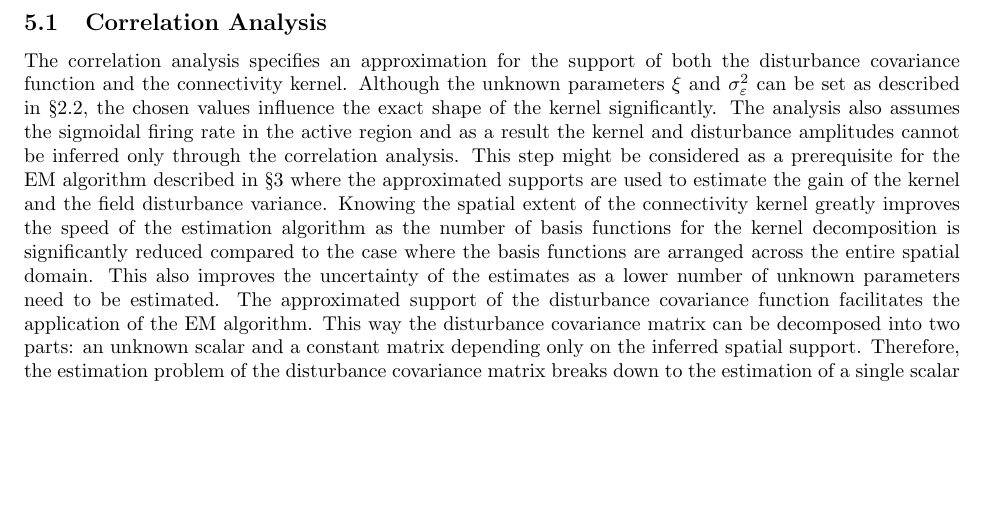
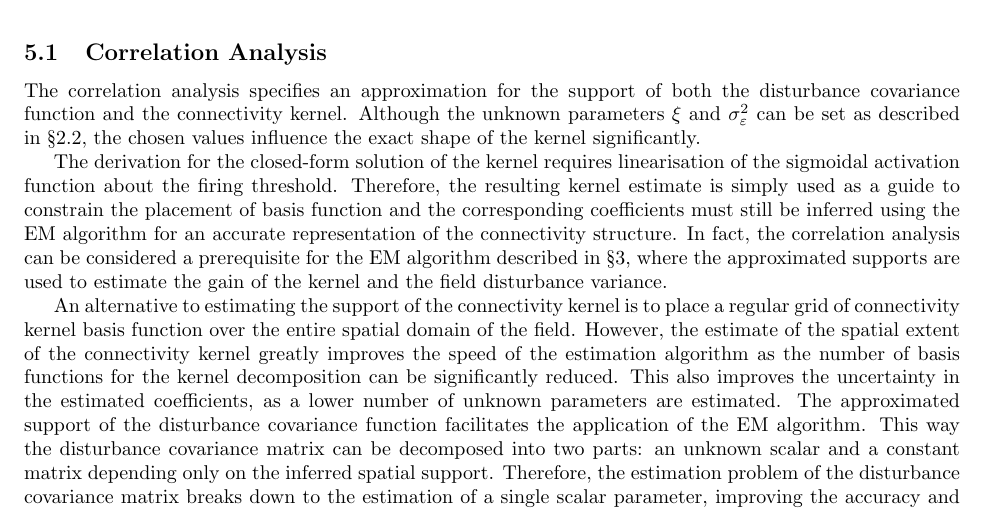
Before and after one commit to mikedewar/BrainIDE, a LaTeX paper (ltx/data_paper/DataPaper.tex): part of page 24 of 32, cut so that both start at the same text, the shorter picture padded with empty space. Compiled offline with pdfLaTeX.

Commit message:
edits to discussion

```diff
--- a/ltx/data_paper/DataPaper.tex
+++ b/ltx/data_paper/DataPaper.tex
@@ -914,7 +914,11 @@ To further investigate the convergence property of the algorithm the parameter e
 This paper is an extension of previous work in developing a framework for subject-specific neural field modelling. The extensions of the previous work include a method for estimating the support of the connectivity kernel and disturbance covariance, and the development of an EM framework for the neural field equations using the URTSS. The EM framework combined with the estimation of the support of the disturbance enables estimation of the temporal disturbance and noise characteristics of the system. Furthermore, by estimating the support of the connectivity kernel we are able to relax the strong assumption of isotropy in the estimated connectivity structure.
 
 \subsection{Correlation Analysis}
-The correlation analysis specifies an approximation for the support of both the disturbance covariance function and the connectivity kernel. Although the unknown parameters $\xi$ and $\sigma_{\varepsilon}^2$ can be set as described in \S\ref{subsec:CorrAnal}, the chosen values influence the exact shape of the kernel significantly. The analysis also assumes the sigmoidal firing rate in the active region and as a result  the kernel and disturbance amplitudes cannot be inferred only through the correlation analysis. This step might be considered as a prerequisite for the EM algorithm described in \S\ref{sec:EstimationAlgorithm} where the approximated supports are used to estimate the gain of the kernel and the field disturbance variance. Knowing the spatial extent of the connectivity kernel greatly improves the speed of the estimation algorithm as the number of basis functions for the kernel decomposition is significantly reduced  compared to the case where the basis functions are arranged across the entire spatial domain. This also improves the uncertainty of the estimates as a lower number of unknown parameters need to be estimated. The approximated support of the disturbance covariance function facilitates the application of the EM algorithm. This way the disturbance covariance matrix can be decomposed into two parts: an unknown scalar and a constant matrix depending only on the inferred spatial support. Therefore, the estimation problem of the disturbance covariance matrix breaks down to the estimation of a single scalar parameter, improving the accuracy and the convergence property of the algorithm.
+The correlation analysis specifies an approximation for the support of both the disturbance covariance function and the connectivity kernel. Although the unknown parameters $\xi$ and $\sigma_{\varepsilon}^2$ can be set as described in \S\ref{subsec:CorrAnal}, the chosen values influence the exact shape of the kernel significantly.
+
+The derivation for the closed-form solution of the kernel requires linearisation of the sigmoidal activation function about the firing threshold. Therefore, the resulting kernel estimate is simply used as a guide to constrain the placement of basis function and the corresponding coefficients must still be inferred using the EM algorithm for an accurate representation of the connectivity structure. In fact, the correlation analysis can be considered a prerequisite for the EM algorithm described in \S\ref{sec:EstimationAlgorithm}, where the approximated supports are used to estimate the gain of the kernel and the field disturbance variance.
+
+An alternative to estimating the support of the connectivity kernel is to place a regular grid of connectivity kernel basis function over the entire spatial domain of the field. However, the estimate of the spatial extent of the connectivity kernel greatly improves the speed of the estimation algorithm as the number of basis functions for the kernel decomposition can be significantly reduced. This also improves the uncertainty in the estimated coefficients, as a lower number of unknown parameters are estimated. The approximated support of the disturbance covariance function facilitates the application of the EM algorithm. This way the disturbance covariance matrix can be decomposed into two parts: an unknown scalar and a constant matrix depending only on the inferred spatial support. Therefore, the estimation problem of the disturbance covariance matrix breaks down to the estimation of a single scalar parameter, improving the accuracy and the convergence property of the algorithm.
 
 \subsection{Development of the EM for the URTSS}
 The additional Taylor approximation step introduced in the E-step of the algorithm resembles the extended Kalman filtering \cite{Jazwinski1970,Chui2009}. The EKF approximates a stationary non-linear dynamic system with a linear non-stationary one using the first order Taylor expansion around the state estimates. This might imply that the extended Kalman smoother (EKS) is a better candidate --- in terms of implementation --- for the state inference in the proposed algorithm. However, the EKS requires re-linearising about the backward estimates which in turn necessitates the non-linear mapping to be uniquely invertible. Although this is indeed the case in the neural field equation employed in this work it will impose more computational complexity in the state estimation. In addition, the URTSS provides better state estimations compared to the EKS \cite{Haykin2001} and therefore the constructed lower bound will be more accurate, resulting in a better parameter estimation.
```
